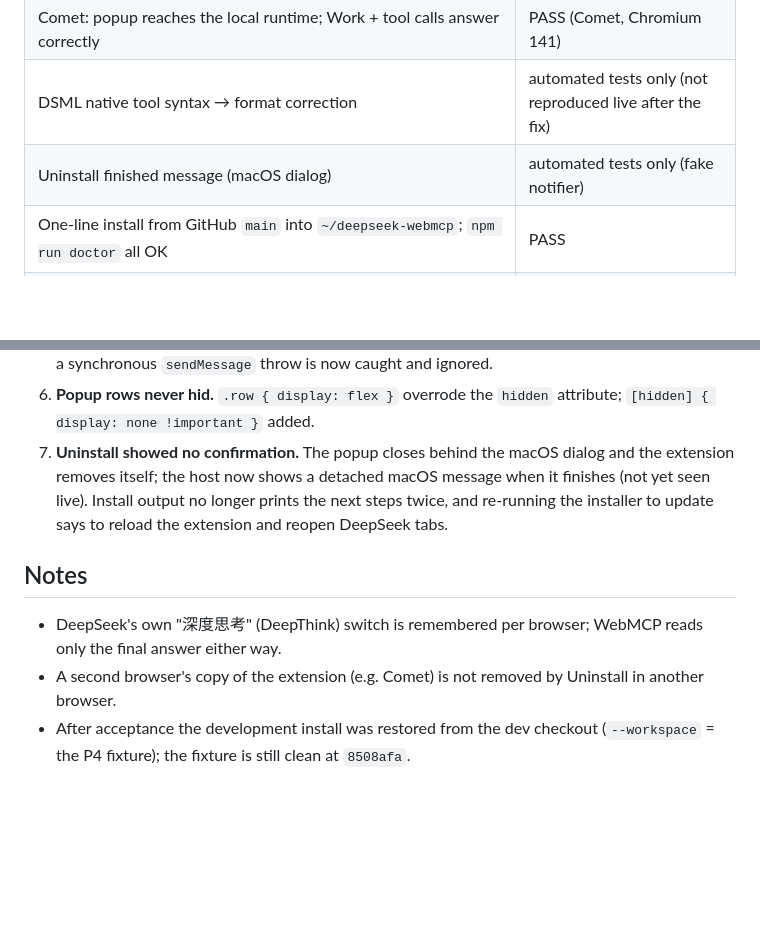
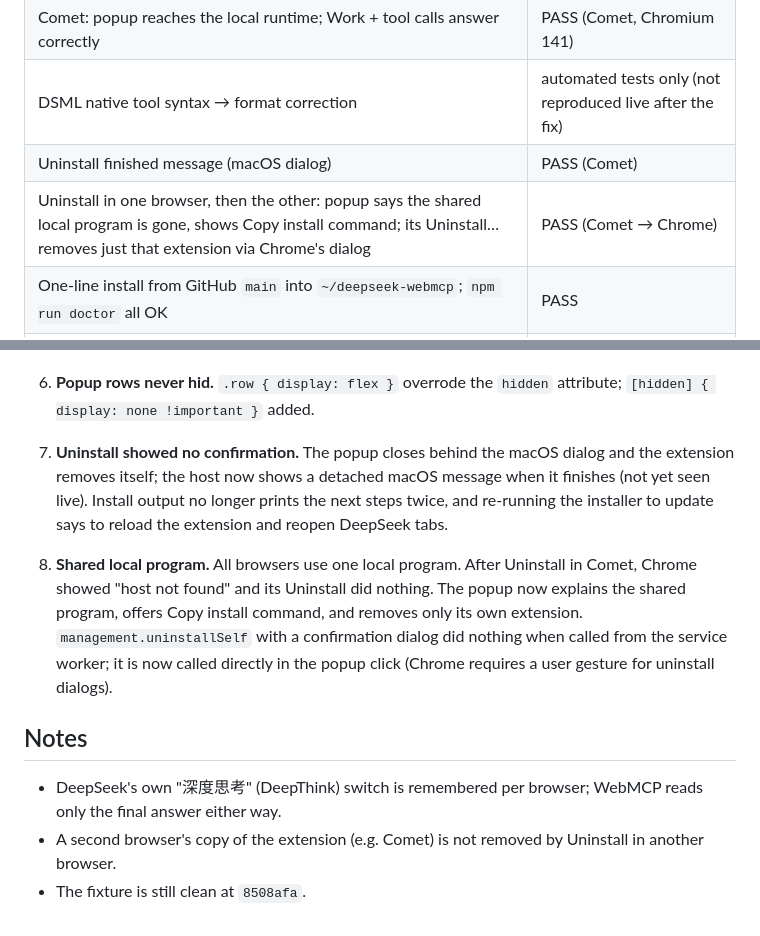
Before and after one commit to zengtao227/deepseek-webmcp, a Markdown page: docs/p5-live-test.md, 2 parts joined by grey strips. Drawn GitHub-style; blank space fills up the shorter version.

Commit message:
docs: record cross-browser uninstall acceptance
Co-Authored-By: Claude Opus 5 <noreply@anthropic.com>

```diff
--- a/docs/p5-live-test.md
+++ b/docs/p5-live-test.md
@@ -15,7 +15,8 @@ Status: **PASS in the owner's real macOS Google Chrome and Comet + Docker enviro
 | Popup Full access: dialog, countdown, Stop hides the countdown | PASS (Chrome) |
 | Comet: popup reaches the local runtime; Work + tool calls answer correctly | PASS (Comet, Chromium 141) |
 | DSML native tool syntax → format correction | automated tests only (not reproduced live after the fix) |
-| Uninstall finished message (macOS dialog) | automated tests only (fake notifier) |
+| Uninstall finished message (macOS dialog) | PASS (Comet) |
+| Uninstall in one browser, then the other: popup says the shared local program is gone, shows Copy install command; its Uninstall… removes just that extension via Chrome's dialog | PASS (Comet → Chrome) |
 | One-line install from GitHub `main` into `~/deepseek-webmcp`; `npm run doctor` all OK | PASS |
 | Popup Uninstall: program folder, settings, Docker image, all 7 browser registrations removed; extension removed itself; dev checkout and fixture untouched | PASS |
 
@@ -29,8 +30,10 @@ Status: **PASS in the owner's real macOS Google Chrome and Comet + Docker enviro
 6. **Popup rows never hid.** `.row { display: flex }` overrode the `hidden` attribute; `[hidden] { display: none !important }` added.
 7. **Uninstall showed no confirmation.** The popup closes behind the macOS dialog and the extension removes itself; the host now shows a detached macOS message when it finishes (not yet seen live). Install output no longer prints the next steps twice, and re-running the installer to update says to reload the extension and reopen DeepSeek tabs.
 
+8. **Shared local program.** All browsers use one local program. After Uninstall in Comet, Chrome showed "host not found" and its Uninstall did nothing. The popup now explains the shared program, offers Copy install command, and removes only its own extension. `management.uninstallSelf` with a confirmation dialog did nothing when called from the service worker; it is now called directly in the popup click (Chrome requires a user gesture for uninstall dialogs).
+
 ## Notes
 
 - DeepSeek's own "深度思考" (DeepThink) switch is remembered per browser; WebMCP reads only the final answer either way.
 - A second browser's copy of the extension (e.g. Comet) is not removed by Uninstall in another browser.
-- After acceptance the development install was restored from the dev checkout (`--workspace` = the P4 fixture); the fixture is still clean at `8508afa`.
+- The fixture is still clean at `8508afa`.
```
